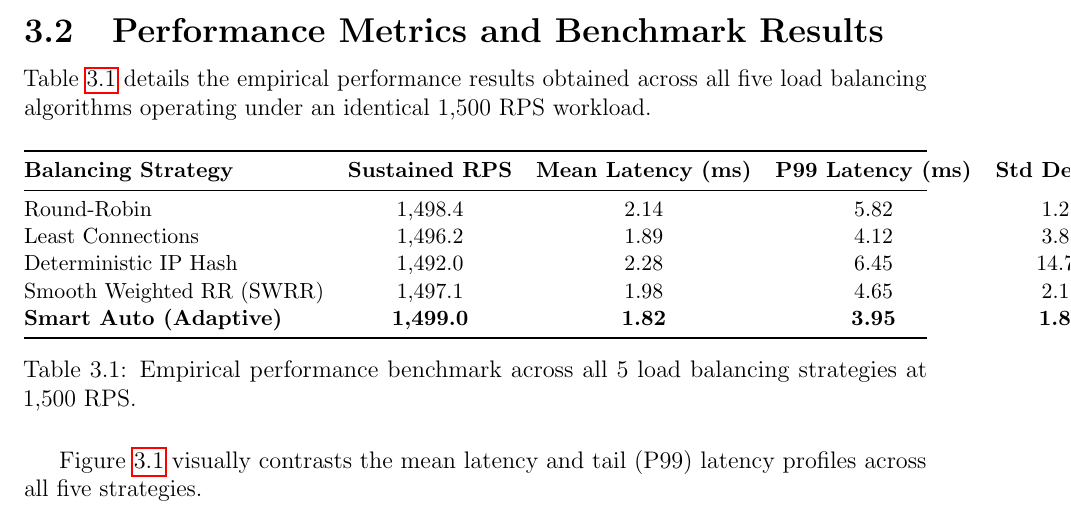
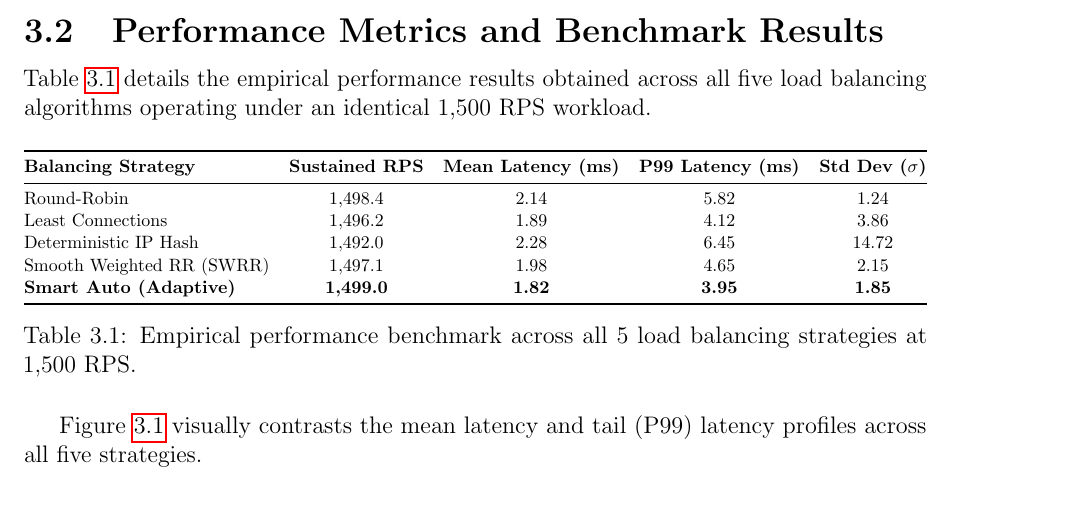
Before and after one commit to NavjotSingh20/NexusLB, a LaTeX thesis (EST-report/main.tex): part of page 21 of 29, cut so that both start at the same text. Compiled offline with pdfLaTeX.

Commit message:
Fixed an error in the LaTeX code and added the EST report PDF

```diff
--- a/EST-report/main.tex
+++ b/EST-report/main.tex
@@ -550,7 +550,8 @@ Table~\ref{tab:performance_comparison} details the empirical performance results
 \begin{table}[H]
 \centering
 \small
-\begin{tabular*}{\textwidth}{@{\extracolsep{\fill}}lcccc@{}}
+\resizebox{\textwidth}{!}{%
+\begin{tabular}{@{}lcccc@{}}
 \toprule
 \textbf{Balancing Strategy} & \textbf{Sustained RPS} & \textbf{Mean Latency (ms)} & \textbf{P99 Latency (ms)} & \textbf{Std Dev ($\sigma$)} \\
 \midrule
```
Also changed, not shown: EST-report/Soft_Engg_EST_Report.pdf (added), EST-report/main.tex (3 more changed lines).
